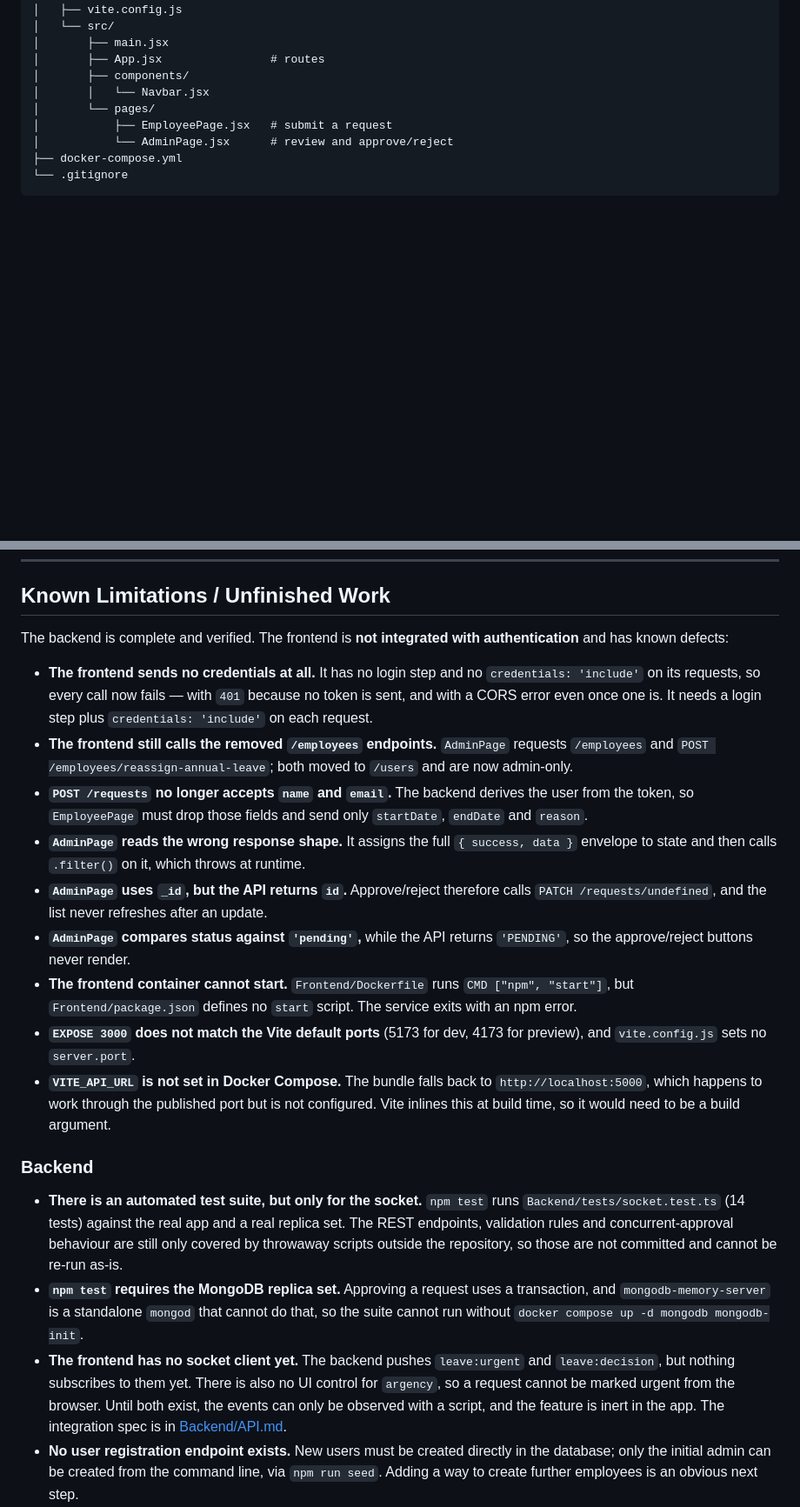
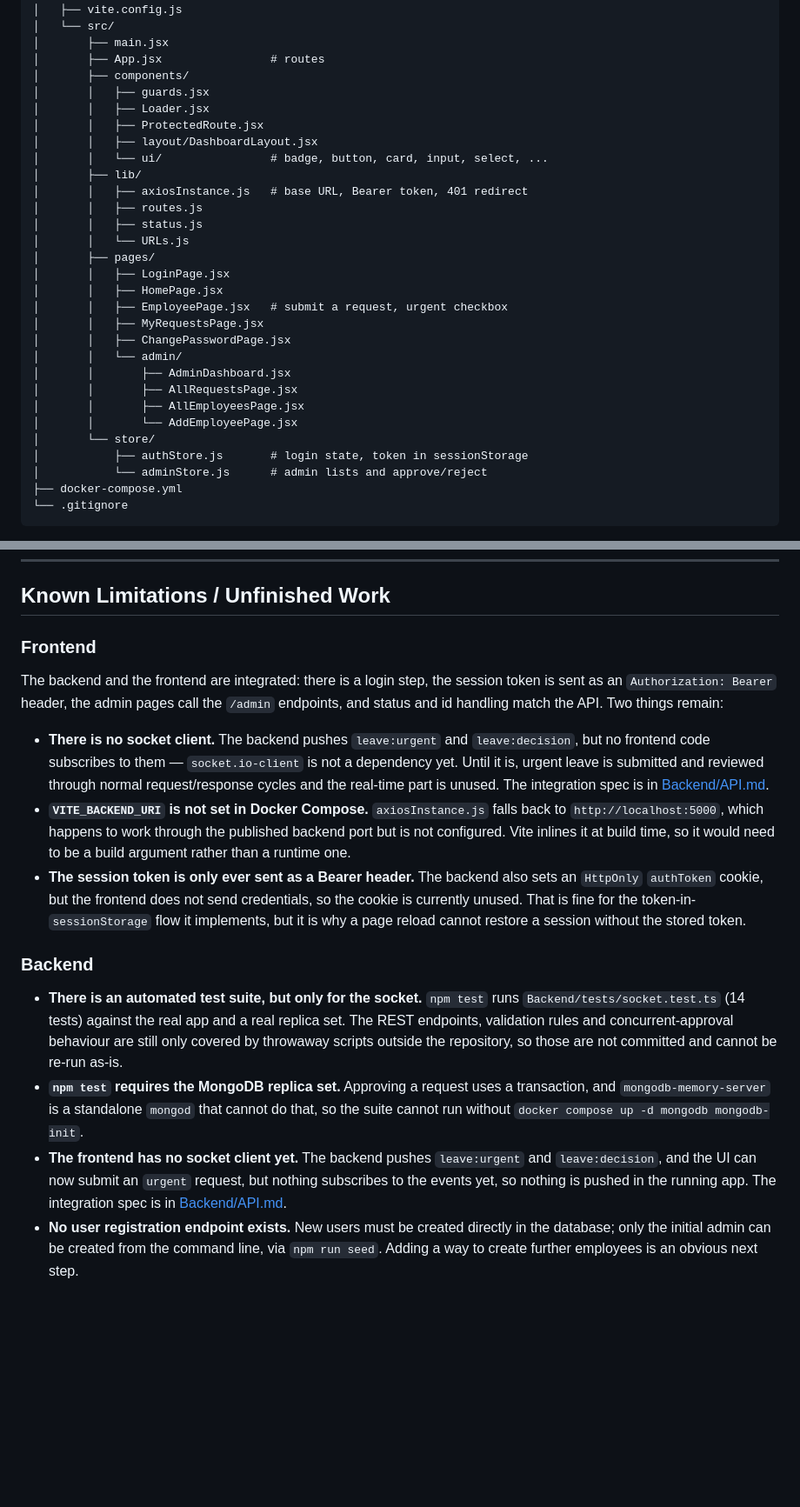
Before and after one commit to Moneemabdullah/team-time-off-tracker, a Markdown page: README.md, 2 parts joined by grey strips. Shown at 87% size. Rendered like a GitHub page; blank space fills up the shorter version.

Commit message:
docs: refresh the frontend notes against the integrated frontend
The kashif merge landed a login step, the Bearer interceptor, the /admin
endpoints and correct id and status handling, so the list of frontend defects
it documented was stale. Replace it with what is actually true now.

Also correct the project structure, which still described the old two-page
frontend, and switch VITE_API_URL to VITE_BACKEND_URI, which is what
axiosInstance.js reads.

The argency control has since landed, so an urgent request can be submitted
from the browser after all; only the socket subscription is still missing.

````diff
--- a/README.md
+++ b/README.md
@@ -166,10 +166,30 @@ team-time-off-tracker/
 │       ├── main.jsx
 │       ├── App.jsx                # routes
 │       ├── components/
-│       │   └── Navbar.jsx
-│       └── pages/
-│           ├── EmployeePage.jsx   # submit a request
-│           └── AdminPage.jsx      # review and approve/reject
+│       │   ├── guards.jsx
+│       │   ├── Loader.jsx
+│       │   ├── ProtectedRoute.jsx
+│       │   ├── layout/DashboardLayout.jsx
+│       │   └── ui/                # badge, button, card, input, select, ...
+│       ├── lib/
+│       │   ├── axiosInstance.js   # base URL, Bearer token, 401 redirect
+│       │   ├── routes.js
+│       │   ├── status.js
+│       │   └── URLs.js
+│       ├── pages/
+│       │   ├── LoginPage.jsx
+│       │   ├── HomePage.jsx
+│       │   ├── EmployeePage.jsx   # submit a request, urgent checkbox
+│       │   ├── MyRequestsPage.jsx
+│       │   ├── ChangePasswordPage.jsx
+│       │   └── admin/
+│       │       ├── AdminDashboard.jsx
+│       │       ├── AllRequestsPage.jsx
+│       │       ├── AllEmployeesPage.jsx
+│       │       └── AddEmployeePage.jsx
+│       └── store/
+│           ├── authStore.js       # login state, token in sessionStorage
+│           └── adminStore.js      # admin lists and approve/reject
 ├── docker-compose.yml
 └── .gitignore
 ```
@@ -517,35 +537,26 @@ These were made where the brief left room for interpretation.
 
 ## Known Limitations / Unfinished Work
 
-The backend is complete and verified. The frontend is **not integrated with
-authentication** and has known defects:
+### Frontend
 
-- **The frontend sends no credentials at all.** It has no login step and no
-  `credentials: 'include'` on its requests, so every call now fails — with `401`
-  because no token is sent, and with a CORS error even once one is. It needs a login
-  step plus `credentials: 'include'` on each request.
-- **The frontend still calls the removed `/employees` endpoints.** `AdminPage`
-  requests `/employees` and `POST /employees/reassign-annual-leave`; both moved to
-  `/users` and are now admin-only.
-- **`POST /requests` no longer accepts `name` and `email`.** The backend derives the
-  user from the token, so `EmployeePage` must drop those fields and send only
-  `startDate`, `endDate` and `reason`.
-- **`AdminPage` reads the wrong response shape.** It assigns the full
-  `{ success, data }` envelope to state and then calls `.filter()` on it, which
-  throws at runtime.
-- **`AdminPage` uses `_id`, but the API returns `id`.** Approve/reject therefore
-  calls `PATCH /requests/undefined`, and the list never refreshes after an update.
-- **`AdminPage` compares status against `'pending'`,** while the API returns
-  `'PENDING'`, so the approve/reject buttons never render.
-- **The frontend container cannot start.** `Frontend/Dockerfile` runs
-  `CMD ["npm", "start"]`, but `Frontend/package.json` defines no `start` script. The
-  service exits with an npm error.
-- **`EXPOSE 3000` does not match the Vite default ports** (5173 for dev, 4173 for
-  preview), and `vite.config.js` sets no `server.port`.
-- **`VITE_API_URL` is not set in Docker Compose.** The bundle falls back to
-  `http://localhost:5000`, which happens to work through the published port but is
-  not configured. Vite inlines this at build time, so it would need to be a build
-  argument.
+The backend and the frontend are integrated: there is a login step, the session token is
+sent as an `Authorization: Bearer` header, the admin pages call the `/admin` endpoints,
+and status and id handling match the API. Two things remain:
+
+- **There is no socket client.** The backend pushes `leave:urgent` and
+  `leave:decision`, but no frontend code subscribes to them — `socket.io-client` is not
+  a dependency yet. Until it is, urgent leave is submitted and reviewed through normal
+  request/response cycles and the real-time part is unused. The integration spec is in
+  [Backend/API.md](Backend/API.md#frontend-integration-spec).
+- **`VITE_BACKEND_URI` is not set in Docker Compose.** `axiosInstance.js` falls back to
+  `http://localhost:5000`, which happens to work through the published backend port but
+  is not configured. Vite inlines it at build time, so it would need to be a build
+  argument rather than a runtime one.
+- **The session token is only ever sent as a Bearer header.** The backend also sets an
+  `HttpOnly` `authToken` cookie, but the frontend does not send credentials, so the
+  cookie is currently unused. That is fine for the token-in-`sessionStorage` flow it
+  implements, but it is why a page reload cannot restore a session without the stored
+  token.
 
 ### Backend
 
@@ -558,10 +569,9 @@ authentication** and has known defects:
   transaction, and `mongodb-memory-server` is a standalone `mongod` that cannot do that,
   so the suite cannot run without `docker compose up -d mongodb mongodb-init`.
 - **The frontend has no socket client yet.** The backend pushes `leave:urgent` and
-  `leave:decision`, but nothing subscribes to them yet. There is also no UI control for
-  `argency`, so a request cannot be marked urgent from the browser. Until both exist,
-  the events can only be observed with a script, and the feature is inert in the app.
-  The integration spec is in
+  `leave:decision`, and the UI can now submit an `urgent` request, but nothing
+  subscribes to the events yet, so nothing is pushed in the running app. The
+  integration spec is in
   [Backend/API.md](Backend/API.md#frontend-integration-spec).
 - **No user registration endpoint exists.** New users must be created directly in the
   database; only the initial admin can be created from the command line, via
````
Also changed, not shown: other parts of README.md (+3 -3 lines), Backend/API.md (+7 -4 lines).
